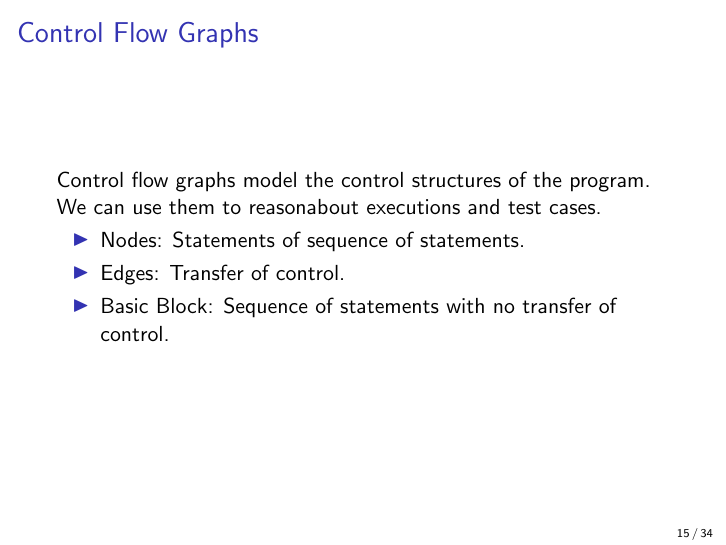
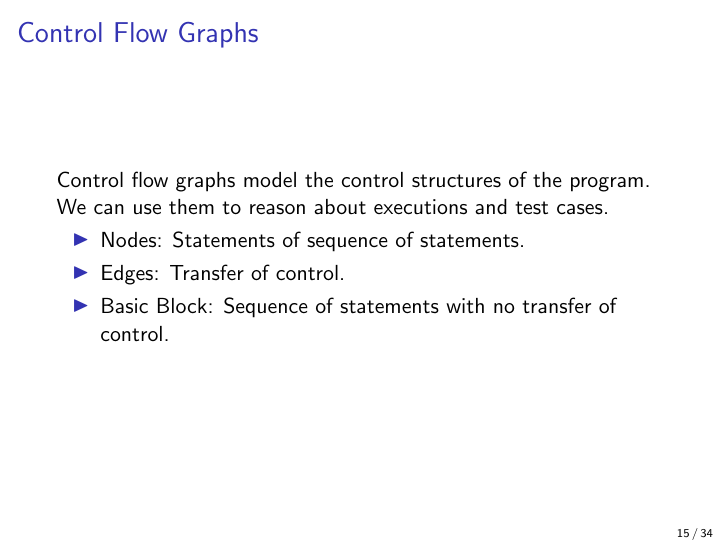
Before and after one commit to JustinKennethPearson/testingcourse, LaTeX slides (Lectures/lecture3.tex): page 15 of 34. Compiled offline with pdfLaTeX.

Commit message:
reasonabout is not one word.

```diff
--- a/Lectures/lecture3.tex
+++ b/Lectures/lecture3.tex
@@ -234,7 +234,7 @@ Coverage criteria include:
  \begin{frame}{Control Flow Graphs}
 
 Control flow graphs model the control structures of the program. We
-can use them to reasonabout executions and test cases.
+can use them to reason about executions and test cases.
 \begin{itemize}
 \item Nodes: Statements of sequence of statements.
 \item Edges: Transfer of control.
```
